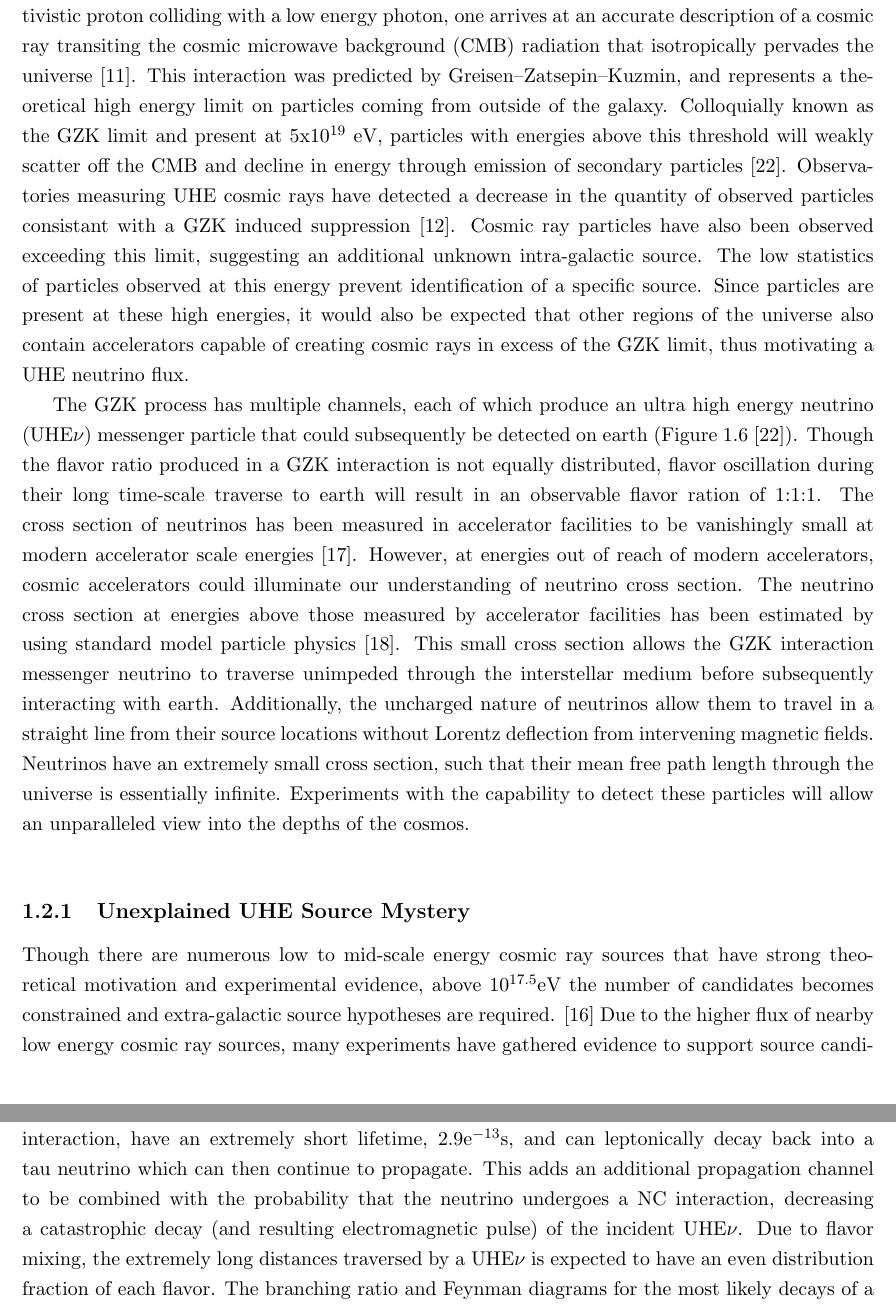
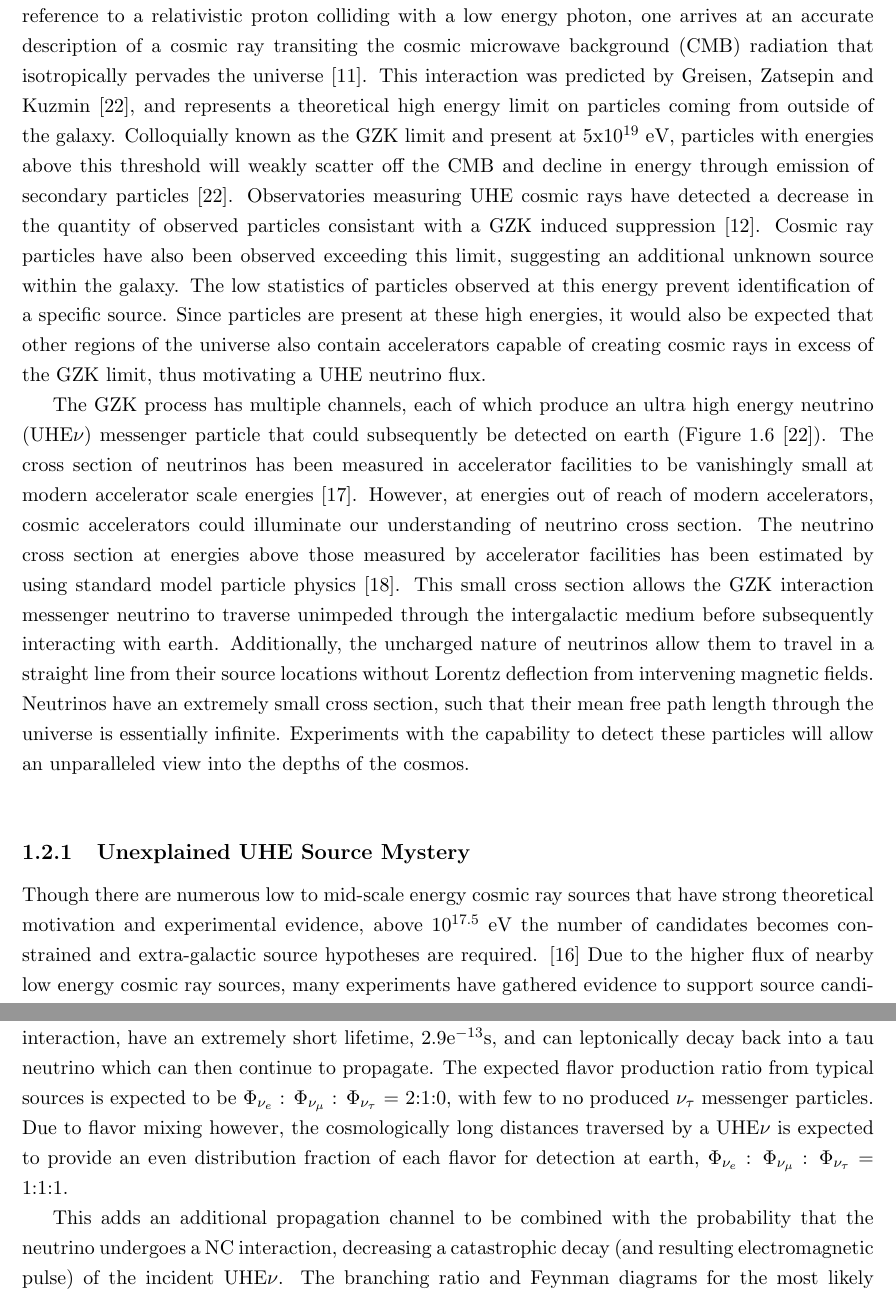
Before and after one commit to Brotter/Dissertation, a LaTeX thesis (thesis.tex, which reads Chapter1_Theory.tex): two parts of pages 11 and 18 of 84, joined at a grey line, cut so that both start at the same text. Compiled offline with pdfLaTeX.

Commit message:
finished going through Peter's notes.  Hopefully I've added enough about Tau neutrino physics to satisfy that requirement

```diff
--- a/Chapter1_Theory.tex
+++ b/Chapter1_Theory.tex
@@ -64,9 +64,9 @@
 
 
 \section{Neutrino astrophysics and the GZK interaction}
-		The steep decline in observed flux measured by detectors alludes to an interaction mechanism that opens up a new detection prospect for UHE Cosmic Rays.  A sharp decrease in energy flux spectrum at 10$^{19}$~eV Figure \ref{fig:cosmicrayflux}, the sharp decrease at 10$^{19}$eV corresponds to an interaction of a rest proton with a high energy gamma ray through a delta resonance.  Shifting the frame of reference to a relativistic proton colliding with a low energy photon, one arrives at an accurate description of a cosmic ray transiting the cosmic microwave background (CMB) radiation that isotropically pervades the universe~\cite{WMAPCMBResults}.  This interaction was predicted by Greisen–Zatsepin–Kuzmin, and represents a theoretical high energy limit on particles coming from outside of the galaxy.  Colloquially known as the GZK limit and present at 5x10$^{19}$ eV, particles with energies above this threshold will weakly scatter off the CMB and decline in energy through emission of secondary particles~\cite{GZK}.  Observatories measuring UHE cosmic rays have detected a decrease in the quantity of observed particles consistant with a GZK induced suppression~\cite{GZKMeasurement}. Cosmic ray particles have also been observed exceeding this limit, suggesting an additional unknown intra-galactic source.  The low statistics of particles observed at this energy prevent identification of a specific source.  Since particles are present at these high energies, it would also be expected that other regions of the universe also contain accelerators capable of creating cosmic rays in excess of the GZK limit, thus motivating a UHE neutrino flux.
+		The steep decline in observed flux measured by detectors alludes to an interaction mechanism that opens up a new detection prospect for UHE Cosmic Rays.  A sharp decrease in energy flux spectrum at 10$^{19}$~eV Figure \ref{fig:cosmicrayflux}, the sharp decrease at 10$^{19}$eV corresponds to an interaction of a rest proton with a high energy gamma ray through a delta resonance.  Shifting the frame of reference to a relativistic proton colliding with a low energy photon, one arrives at an accurate description of a cosmic ray transiting the cosmic microwave background (CMB) radiation that isotropically pervades the universe~\cite{WMAPCMBResults}.  This interaction was predicted by Greisen, Zatsepin and Kuzmin~\cite{GZK}, and represents a theoretical high energy limit on particles coming from outside of the galaxy.  Colloquially known as the GZK limit and present at 5x10$^{19}$ eV, particles with energies above this threshold will weakly scatter off the CMB and decline in energy through emission of secondary particles~\cite{GZK}.  Observatories measuring UHE cosmic rays have detected a decrease in the quantity of observed particles consistant with a GZK induced suppression~\cite{GZKMeasurement}. Cosmic ray particles have also been observed exceeding this limit, suggesting an additional unknown source within the galaxy.  The low statistics of particles observed at this energy prevent identification of a specific source.  Since particles are present at these high energies, it would also be expected that other regions of the universe also contain accelerators capable of creating cosmic rays in excess of the GZK limit, thus motivating a UHE neutrino flux.
 
-		The GZK process has multiple channels, each of which produce an ultra high energy neutrino (UHE$\nu$) messenger particle that could subsequently be detected on earth (Figure \ref{fig:GZKDiagram}~\cite{GZK}).  Though the flavor ratio produced in a GZK interaction is not equally distributed, flavor oscillation during their long time-scale traverse to earth will result in an observable flavor ration of 1:1:1.  The cross section of neutrinos has been measured in accelerator facilities to be vanishingly small at modern accelerator scale energies~\cite{neutrinoCrossSectionMeasurements}.  However, at energies out of reach of modern accelerators, cosmic accelerators could illuminate our understanding of neutrino cross section.  The neutrino cross section at energies above those measured by accelerator facilities has been estimated by using standard model particle physics~\cite{neutrinoCrossSectionExtrapolation}. This small cross section allows the GZK interaction messenger neutrino to traverse unimpeded through the interstellar medium before subsequently interacting with earth.  Additionally, the uncharged nature of neutrinos allow them to travel in a straight line from their source locations without Lorentz deflection from intervening magnetic fields.  Neutrinos have an extremely small cross section, such that their mean free path length through the universe is essentially infinite. Experiments with the capability to detect these particles will allow an unparalleled view into the depths of the cosmos.
+		The GZK process has multiple channels, each of which produce an ultra high energy neutrino (UHE$\nu$) messenger particle that could subsequently be detected on earth (Figure \ref{fig:GZKDiagram}~\cite{GZK}). The cross section of neutrinos has been measured in accelerator facilities to be vanishingly small at modern accelerator scale energies~\cite{neutrinoCrossSectionMeasurements}.  However, at energies out of reach of modern accelerators, cosmic accelerators could illuminate our understanding of neutrino cross section.  The neutrino cross section at energies above those measured by accelerator facilities has been estimated by using standard model particle physics~\cite{neutrinoCrossSectionExtrapolation}. This small cross section allows the GZK interaction messenger neutrino to traverse unimpeded through the intergalactic medium before subsequently interacting with earth.  Additionally, the uncharged nature of neutrinos allow them to travel in a straight line from their source locations without Lorentz deflection from intervening magnetic fields.  Neutrinos have an extremely small cross section, such that their mean free path length through the universe is essentially infinite. Experiments with the capability to detect these particles will allow an unparalleled view into the depths of the cosmos.
 
 \noindent
 %\begin{wrapfigure}{L}{0.5\textwidth}
@@ -79,7 +79,7 @@
 
 
 	\subsection{Unexplained UHE Source Mystery}
-		Though there are numerous low to mid-scale energy cosmic ray sources that have strong theoretical motivation and experimental evidence, above 10$^{17.5}$eV the number of candidates becomes constrained and extra-galactic source hypotheses are required. \cite{RevModPhys.71.S33}  Due to the higher flux of nearby low energy cosmic ray sources, many experiments have gathered evidence to support source candidates within our galaxy as accelerators.  However, above the GZK suppression limit there remains little collected experimental evidence that describes the transition to extra-galactic sources. These higher energy objects include such objects and Active Galactic Nuclei (AGN), supernova, quasars, gamma-ray bursts, as seen in Figure \ref{fig:cosmicAccels}  However, the small statistics afforded by incident particles at the UHE end of the spectrum makes identifying their acceleration mechanisms much more difficult, and requiring extremely voluminous detectors.
+		Though there are numerous low to mid-scale energy cosmic ray sources that have strong theoretical motivation and experimental evidence, above 10$^{17.5}$~eV the number of candidates becomes constrained and extra-galactic source hypotheses are required. \cite{RevModPhys.71.S33}  Due to the higher flux of nearby low energy cosmic ray sources, many experiments have gathered evidence to support source candidates within our galaxy as accelerators.  However, above the GZK suppression limit there remains little collected experimental evidence that describes the transition to extra-galactic sources. These higher energy objects include such objects and Active Galactic Nuclei (AGN), supernova, quasars, gamma-ray bursts, as seen in Figure \ref{fig:cosmicAccels}  However, the small statistics afforded by incident particles at the UHE end of the spectrum makes identifying their acceleration mechanisms much more difficult, and requiring extremely voluminous detectors.
 
 \begin{figure}
 	\centering
@@ -152,9 +151,9 @@ a field strength capable of accelerating protons to $10^{18}$ eV. \cite{RevModPh
 
 
 	\subsection{Tau-$\nu$ Specific Detection Prospects}
-		Though the Earth becomes opaque to neutrinos at high energies, secondary particles may have a higher mean free path, which can widen the field of view past the narrow sliver of ice at the horizons.  A Tau lepton, produced from a similarly flavored neutrino undergoing a charged-current interaction, have an extremely short lifetime, 2.9e$^{-13}$s, and can leptonically decay back into a tau neutrino which can then continue to propagate.  This adds an additional propagation channel to be combined with the probability that the neutrino undergoes a NC interaction, decreasing a catastrophic decay (and resulting electromagnetic pulse) of the incident UHE$\nu$. Due to flavor mixing, the extremely long distances traversed by a UHE$\nu$ is expected to have an even distribution fraction of each flavor.  The branching ratio and Feynman diagrams for the most likely decays of a Tau lepton are shown in Figure \ref{fig:tauDecay}.
+		Though the Earth becomes opaque to neutrinos at high energies, secondary particles may have a higher mean free path, which can widen the field of view past the narrow sliver of ice at the horizons.  A Tau lepton, produced from a similarly flavored neutrino undergoing a charged-current interaction, have an extremely short lifetime, 2.9e$^{-13}$s, and can leptonically decay back into a tau neutrino which can then continue to propagate.   The expected flavor production ratio from typical sources is expected to be $\Phi_{\nu_{e}}$ : $\Phi_{\nu_{\mu}}$ : $\Phi_{\nu_{\tau}}$ = 2:1:0, with few to no produced $\nu_{\tau}$ messenger particles.  Due to flavor mixing however, the cosmologically long distances traversed by a UHE$\nu$ is expected to provide an even distribution fraction of each flavor for detection at earth, $\Phi_{\nu_{e}}$ : $\Phi_{\nu_{\mu}}$ : $\Phi_{\nu_{\tau}}$ = 1:1:1.
 
-		Repeated regenerations of a UHE$\nu_{tau}$ increase the propogation length of the initial particle, dramatically extending its travel distance through the earth~\cite{TauRegeneration}  The particle can then undergo a hadronic decay in the atmosphere, initiating an EAS that travels upwards from the surface of the Earth.  A diagram of the proposed, increased lifetime, UHE$\nu_{\tau}$ interaction resulting in a detectable radio frequency electromagnetic signature is shown in Figure \ref{fig:tauDetection}.
+		This adds an additional propagation channel to be combined with the probability that the neutrino undergoes a NC interaction, decreasing a catastrophic decay (and resulting electromagnetic pulse) of the incident UHE$\nu$.  The branching ratio and Feynman diagrams for the most likely decays of a Tau lepton are shown in Figure \ref{fig:tauDecay}.  Repeated regenerations of a UHE$\nu_{tau}$ increase the propogation length of the initial particle, dramatically extending its travel distance through the earth~\cite{TauRegeneration}  The particle can then undergo a hadronic decay in the atmosphere, initiating an EAS that travels upwards from the surface of the Earth.  A diagram of the proposed, increased lifetime, UHE$\nu_{\tau}$ interaction resulting in a detectable radio frequency electromagnetic signature is shown in Figure \ref{fig:tauDetection}.
 
 		A UHE$\nu_{\tau}$ will thus behave characteristically similar to a UHECR, except that it will have a flipped polarity to a reflected down-going EAS, and a matched polarity to a directly viewed EAS.  Detection of UHE$\nu_{\tau}$s with this type of interaction history has recently been attempted by other experiments~\cite{AugerTauSearch}, though no events were identified.  A search for UHE$\nu_{\tau}$ particles was recently done for the ANITA1 data set as well, with one candidate found~\cite{PhysRevD.86.022005}.  ANITA has a unique opportunity to make observations of this type of regeneration
 
```
Also changed, not shown: Chapter1_Theory.tex (9 more changed lines).
